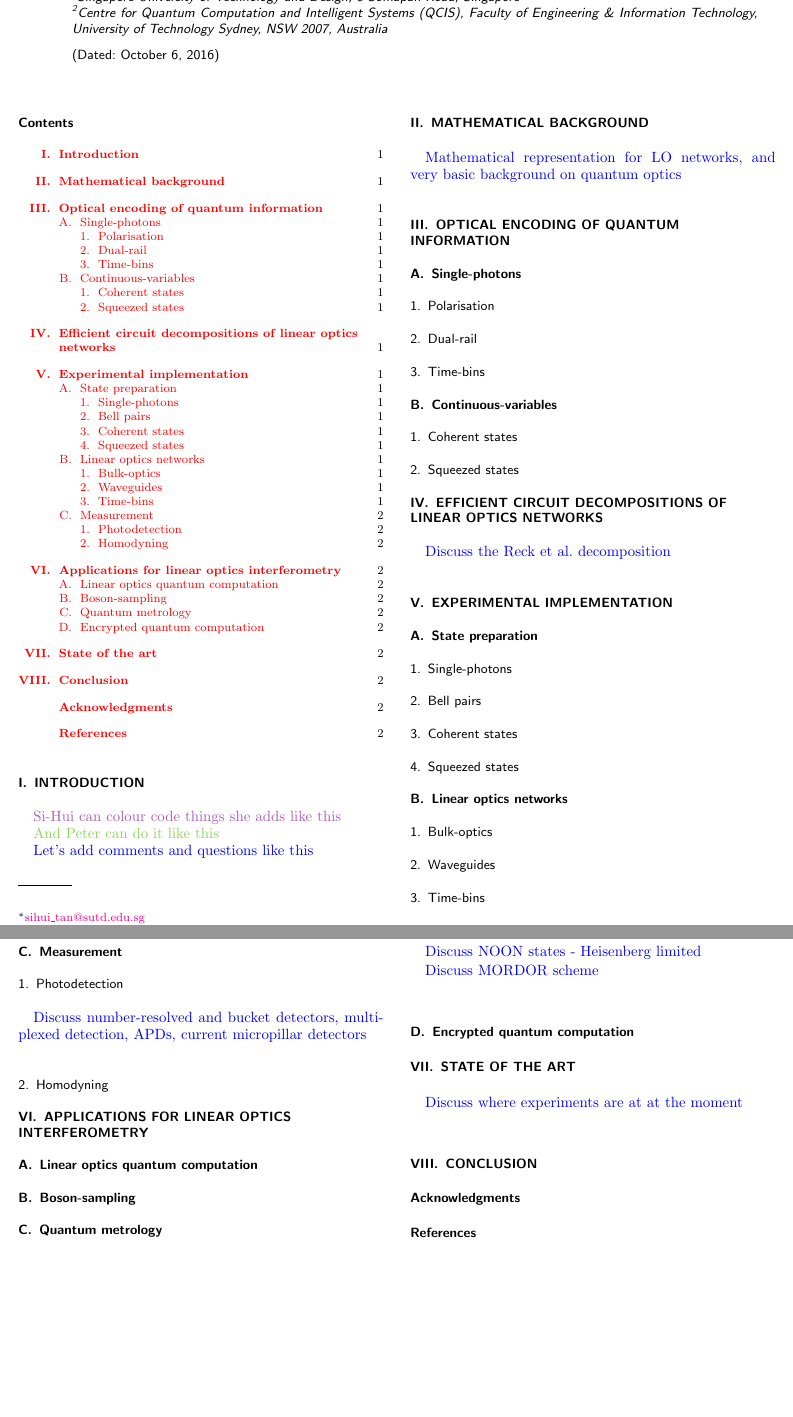
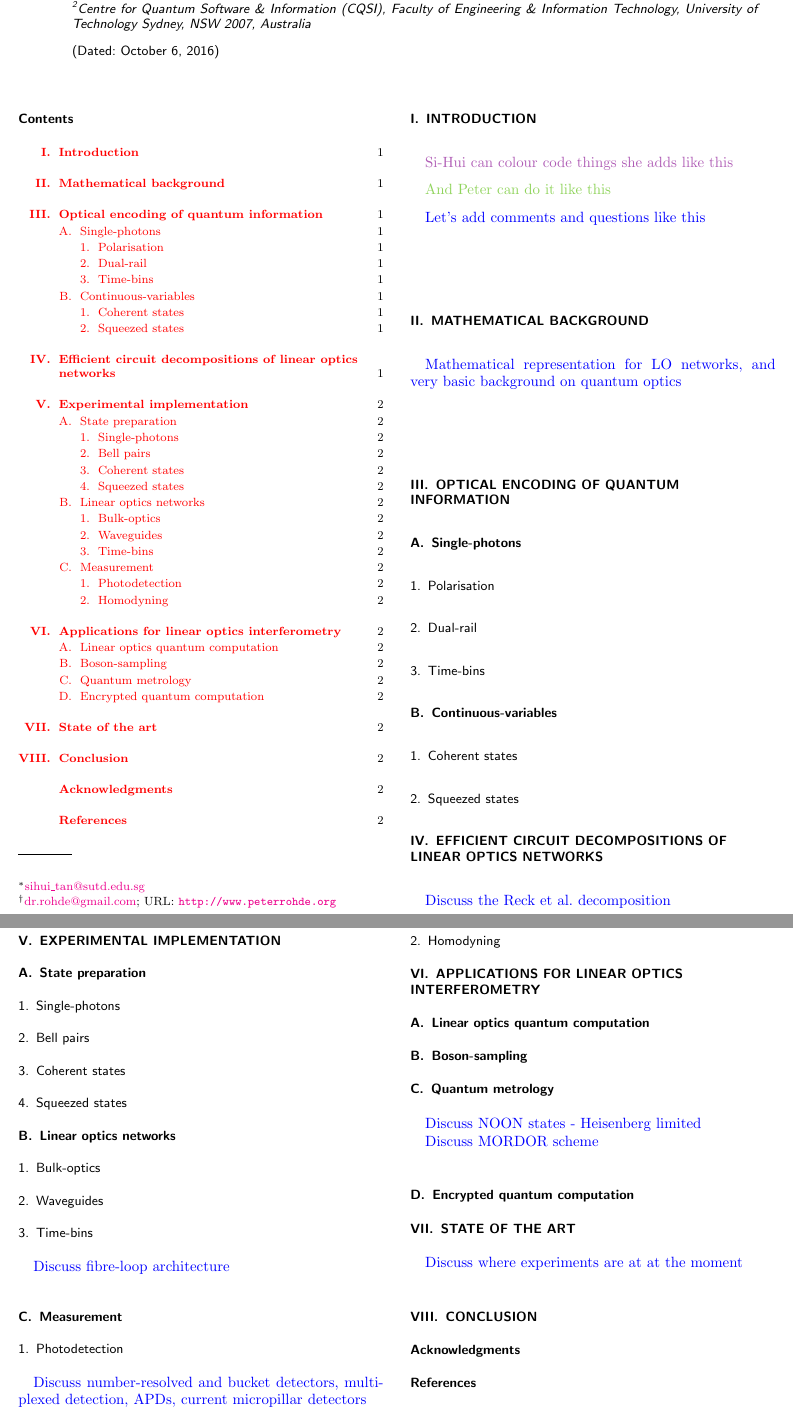
Before and after one commit to drpeterrohde/Interferometry-Review, a LaTeX paper (paper.tex): two parts of pages 1 and 2 of 2, joined at a grey line, cut so that both start at the same text, the shorter picture padded with empty space. Compiled offline with pdfLaTeX.

Commit message:
updated title and affiliation

```diff
--- a/paper.tex
+++ b/paper.tex
@@ -21,7 +21,7 @@
 % Title
 %
 
-\title{Linear Optics Interferometry}
+\title{The Resurgence of the Linear Optics Interferometer --- Recent Advances \& Applications}
 
 %
 % Authors
@@ -34,7 +34,7 @@
 \author{Peter P. Rohde}
 \email[]{dr.rohde@gmail.com}
 \homepage{http://www.peterrohde.org}
-\affiliation{Centre for Quantum Computation and Intelligent Systems (QCIS), Faculty of Engineering \& Information Technology, University of Technology Sydney, NSW 2007, Australia}
+\affiliation{Centre for Quantum Software \& Information (CQSI), Faculty of Engineering \& Information Technology, University of Technology Sydney, NSW 2007, Australia}
 
 \date{\today}
 
```
Also changed, not shown: paper.pdf, 2 other files.
